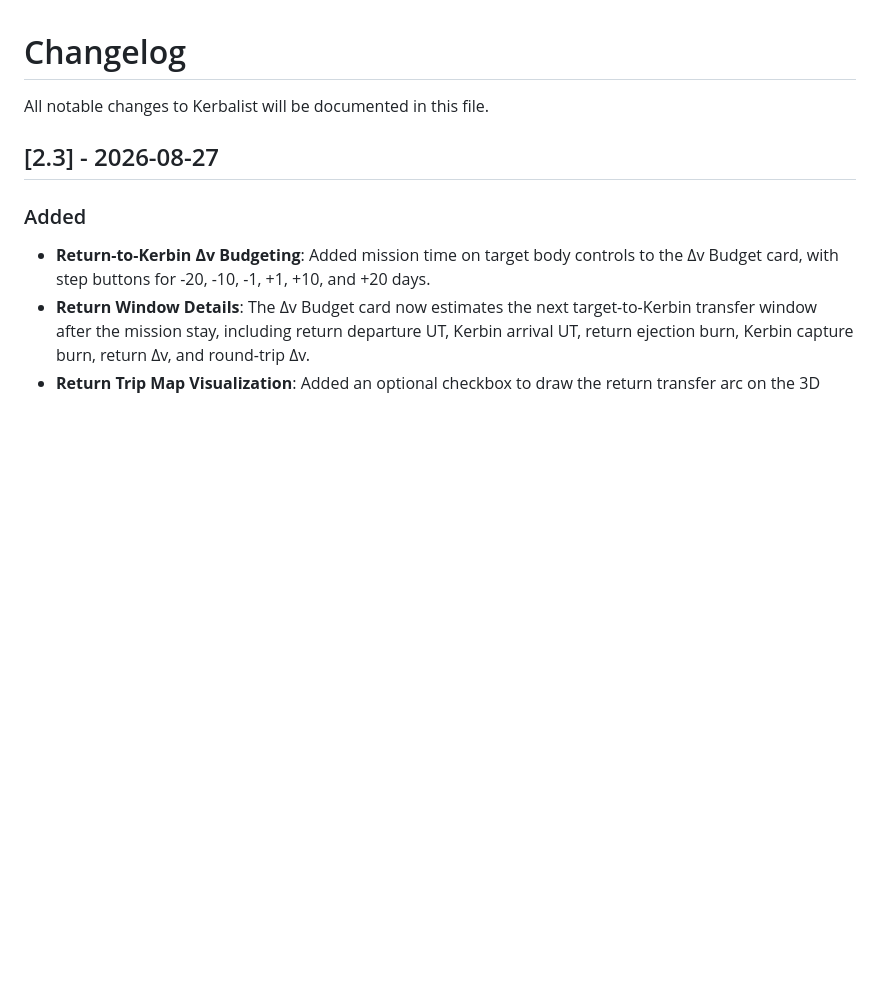
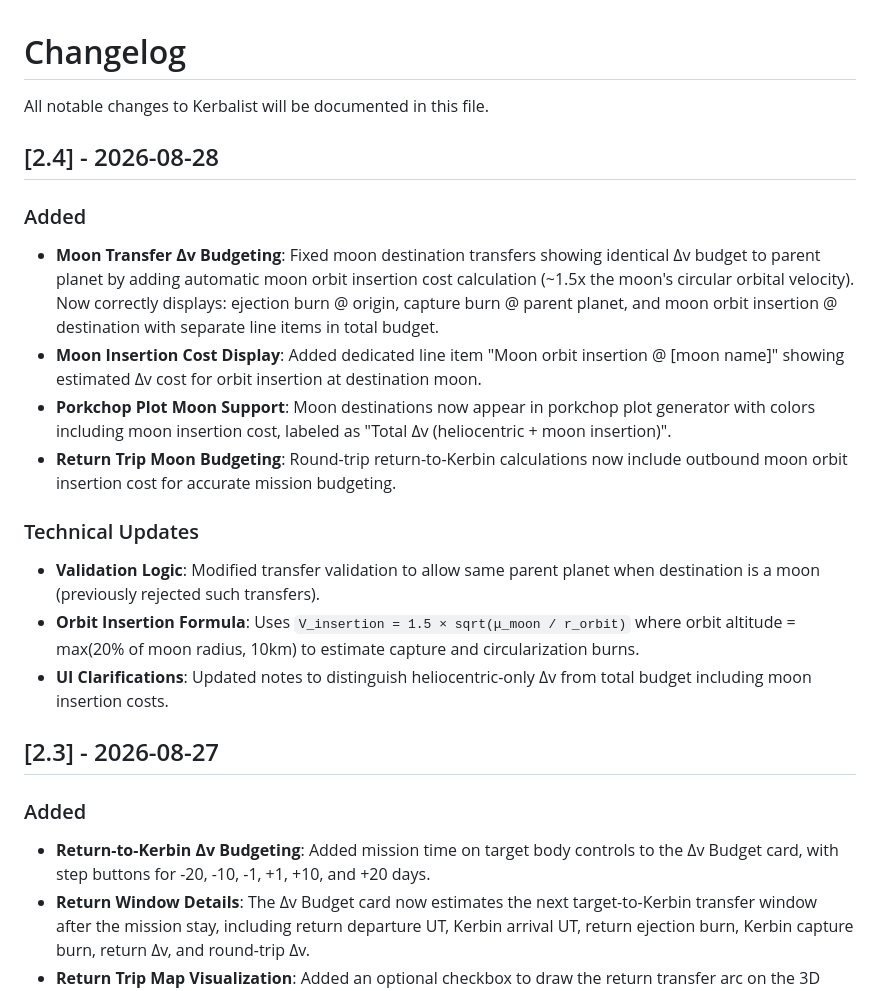
Before and after one commit to BlocDigital/Kerbalist, a Markdown page: CHANGELOG.md, the part around the change. Rendered like a GitHub page; blank space fills up the shorter version.

```diff
--- a/CHANGELOG.md
+++ b/CHANGELOG.md
@@ -1,6 +1,21 @@
 # Changelog
 
 All notable changes to Kerbalist will be documented in this file.
+
+## [2.4] - 2026-08-28
+
+### Added
+
+- **Moon Transfer Δv Budgeting**: Fixed moon destination transfers showing identical Δv budget to parent planet by adding automatic moon orbit insertion cost calculation (~1.5x the moon's circular orbital velocity). Now correctly displays: ejection burn @ origin, capture burn @ parent planet, and moon orbit insertion @ destination with separate line items in total budget.
+- **Moon Insertion Cost Display**: Added dedicated line item "Moon orbit insertion @ [moon name]" showing estimated Δv cost for orbit insertion at destination moon.
+- **Porkchop Plot Moon Support**: Moon destinations now appear in porkchop plot generator with colors including moon insertion cost, labeled as "Total Δv (heliocentric + moon insertion)".
+- **Return Trip Moon Budgeting**: Round-trip return-to-Kerbin calculations now include outbound moon orbit insertion cost for accurate mission budgeting.
+
+### Technical Updates
+
+- **Validation Logic**: Modified transfer validation to allow same parent planet when destination is a moon (previously rejected such transfers).
+- **Orbit Insertion Formula**: Uses `V_insertion = 1.5 × sqrt(μ_moon / r_orbit)` where orbit altitude = max(20% of moon radius, 10km) to estimate capture and circularization burns.
+- **UI Clarifications**: Updated notes to distinguish heliocentric-only Δv from total budget including moon insertion costs.
 
 ## [2.3] - 2026-08-27
 
```
Also changed, not shown: README.md (+2 -1 lines).
